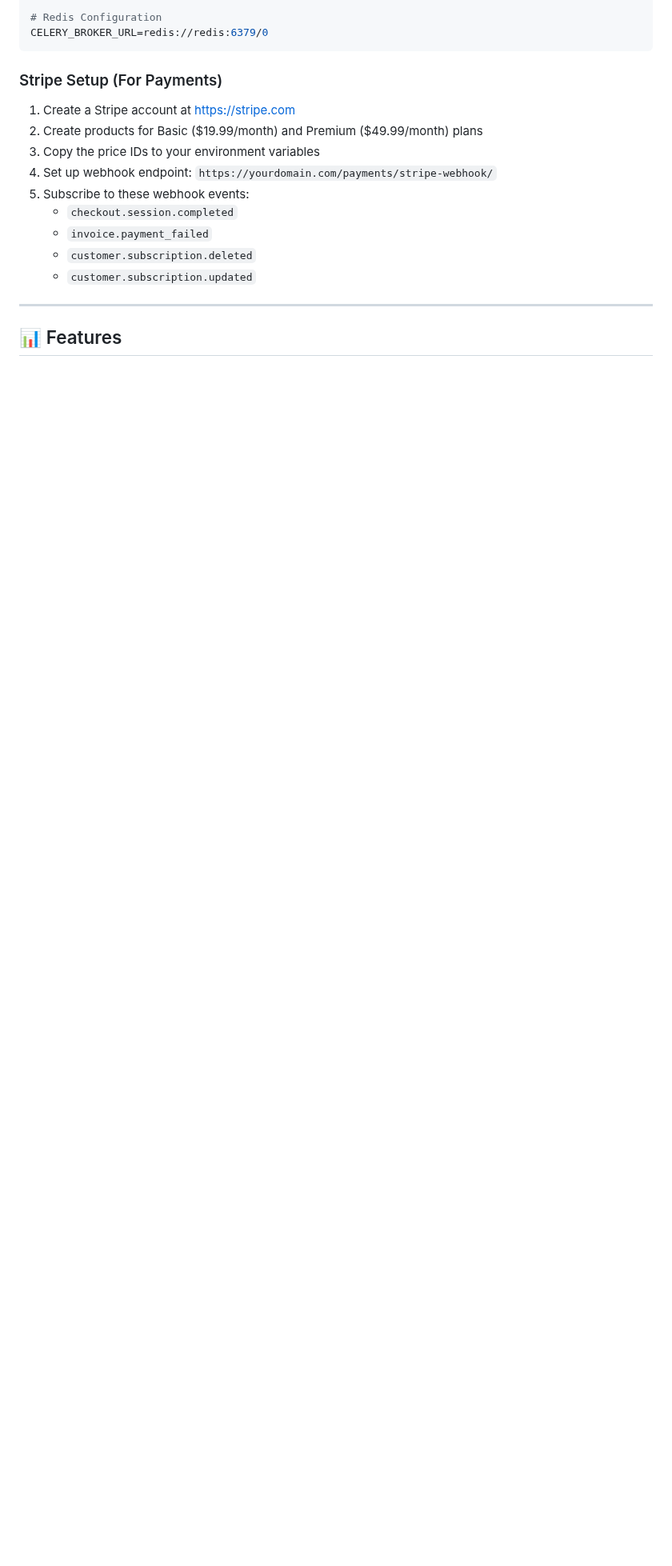
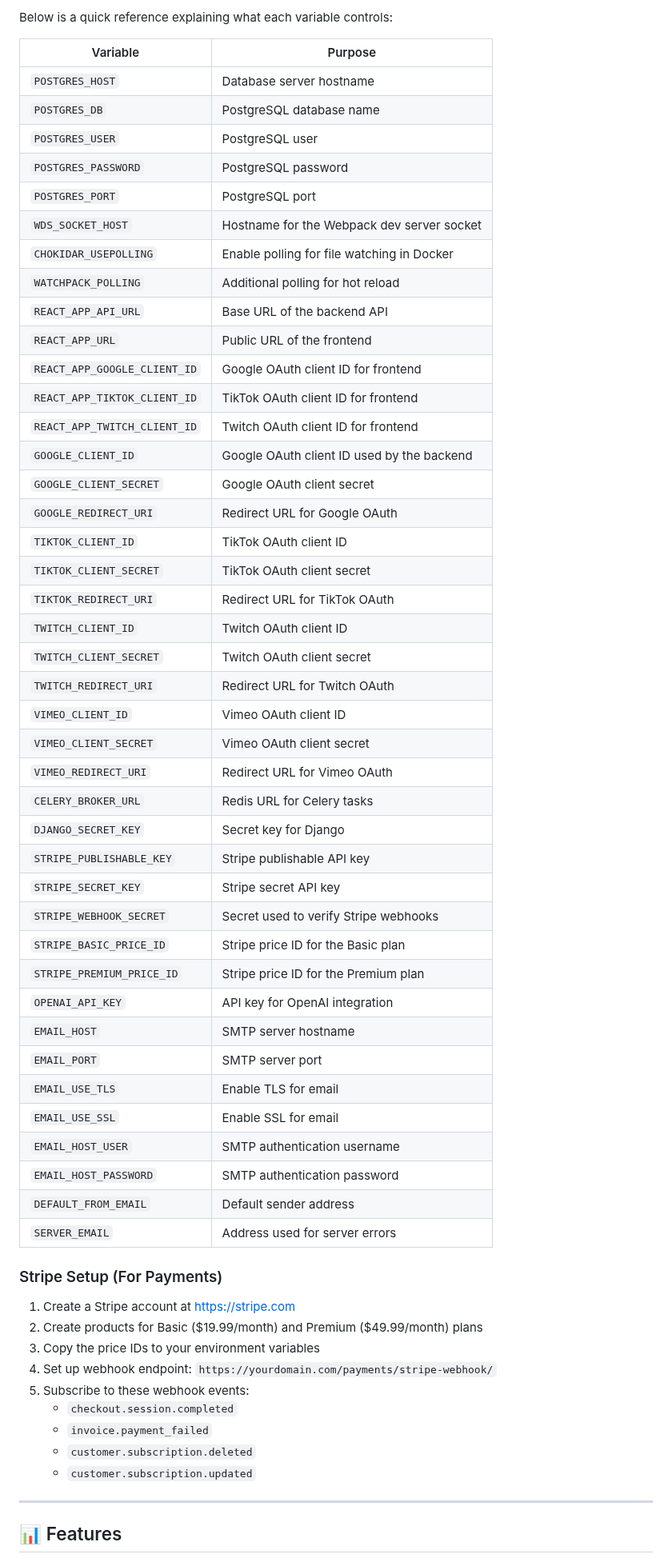
Before and after one commit to TraeDungy/RoyaltyX, a Markdown page: README.md, the part around one of its changes. Shown at 80% size. Rendered like a GitHub page; blank space fills up the shorter version.

Commit message:
docs: explain environment variables

````diff
--- a/README.md
+++ b/README.md
@@ -168,7 +196,49 @@ VIMEO_CLIENT_SECRET=your_vimeo_client_secret
 
-# Redis Configuration
-CELERY_BROKER_URL=redis://redis:6379/0
-```
+Below is a quick reference explaining what each variable controls:
+
+| Variable | Purpose |
+|----------|---------|
+| `POSTGRES_HOST` | Database server hostname |
+| `POSTGRES_DB` | PostgreSQL database name |
+| `POSTGRES_USER` | PostgreSQL user |
+| `POSTGRES_PASSWORD` | PostgreSQL password |
+| `POSTGRES_PORT` | PostgreSQL port |
+| `WDS_SOCKET_HOST` | Hostname for the Webpack dev server socket |
+| `CHOKIDAR_USEPOLLING` | Enable polling for file watching in Docker |
+| `WATCHPACK_POLLING` | Additional polling for hot reload |
+| `REACT_APP_API_URL` | Base URL of the backend API |
+| `REACT_APP_URL` | Public URL of the frontend |
+| `REACT_APP_GOOGLE_CLIENT_ID` | Google OAuth client ID for frontend |
+| `REACT_APP_TIKTOK_CLIENT_ID` | TikTok OAuth client ID for frontend |
+| `REACT_APP_TWITCH_CLIENT_ID` | Twitch OAuth client ID for frontend |
+| `GOOGLE_CLIENT_ID` | Google OAuth client ID used by the backend |
+| `GOOGLE_CLIENT_SECRET` | Google OAuth client secret |
+| `GOOGLE_REDIRECT_URI` | Redirect URL for Google OAuth |
+| `TIKTOK_CLIENT_ID` | TikTok OAuth client ID |
+| `TIKTOK_CLIENT_SECRET` | TikTok OAuth client secret |
+| `TIKTOK_REDIRECT_URI` | Redirect URL for TikTok OAuth |
+| `TWITCH_CLIENT_ID` | Twitch OAuth client ID |
+| `TWITCH_CLIENT_SECRET` | Twitch OAuth client secret |
+| `TWITCH_REDIRECT_URI` | Redirect URL for Twitch OAuth |
+| `VIMEO_CLIENT_ID` | Vimeo OAuth client ID |
+| `VIMEO_CLIENT_SECRET` | Vimeo OAuth client secret |
+| `VIMEO_REDIRECT_URI` | Redirect URL for Vimeo OAuth |
+| `CELERY_BROKER_URL` | Redis URL for Celery tasks |
+| `DJANGO_SECRET_KEY` | Secret key for Django |
+| `STRIPE_PUBLISHABLE_KEY` | Stripe publishable API key |
+| `STRIPE_SECRET_KEY` | Stripe secret API key |
+| `STRIPE_WEBHOOK_SECRET` | Secret used to verify Stripe webhooks |
+| `STRIPE_BASIC_PRICE_ID` | Stripe price ID for the Basic plan |
+| `STRIPE_PREMIUM_PRICE_ID` | Stripe price ID for the Premium plan |
+| `OPENAI_API_KEY` | API key for OpenAI integration |
+| `EMAIL_HOST` | SMTP server hostname |
+| `EMAIL_PORT` | SMTP server port |
+| `EMAIL_USE_TLS` | Enable TLS for email |
+| `EMAIL_USE_SSL` | Enable SSL for email |
+| `EMAIL_HOST_USER` | SMTP authentication username |
+| `EMAIL_HOST_PASSWORD` | SMTP authentication password |
+| `DEFAULT_FROM_EMAIL` | Default sender address |
+| `SERVER_EMAIL` | Address used for server errors |
 
 ### Stripe Setup (For Payments)
 
````
Also changed, not shown: other parts of README.md (+37 -9 lines).
